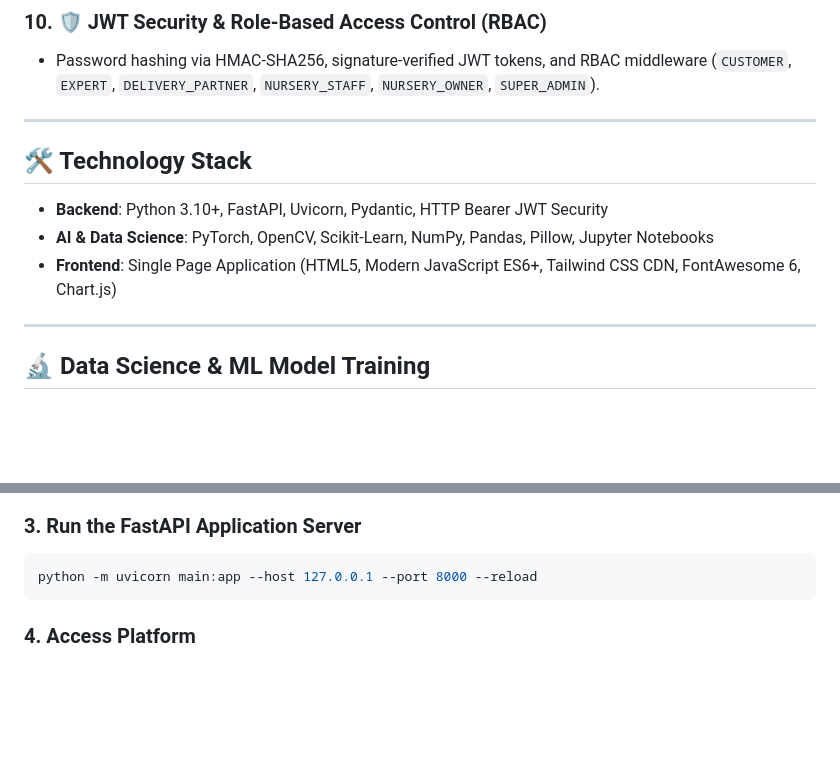
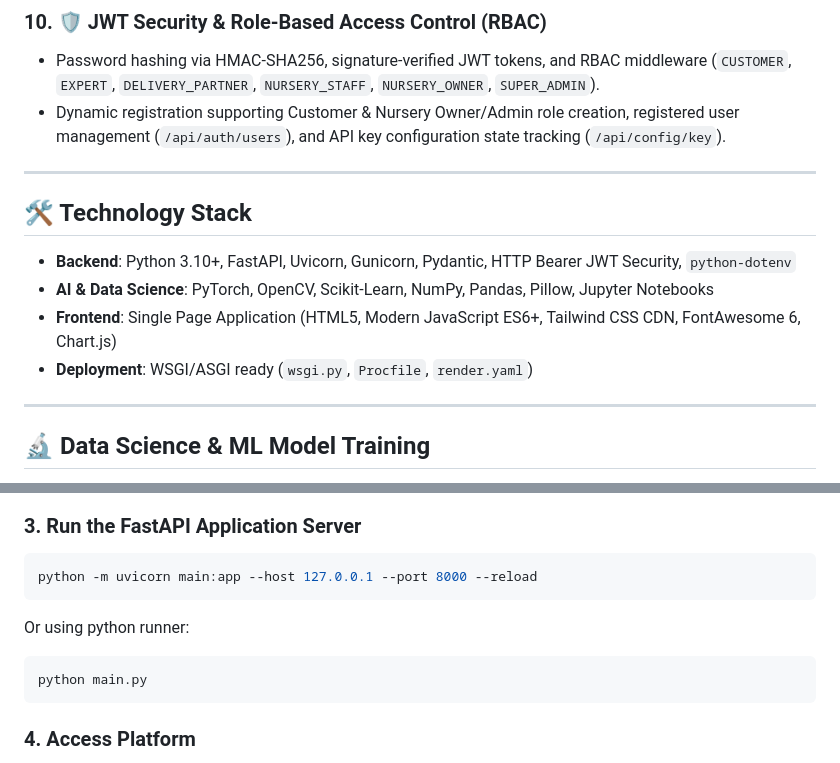
Before and after one commit to Ronakjain935/NURSING_MANAGEMENT_SYSTEM, a Markdown page: README.md, 2 parts joined by grey strips. Drawn GitHub-style; blank space fills up the shorter version.

````diff
--- a/README.md
+++ b/README.md
@@ -47,14 +47,16 @@
 
 ### 10. 🛡️ JWT Security & Role-Based Access Control (RBAC)
 - Password hashing via HMAC-SHA256, signature-verified JWT tokens, and RBAC middleware (`CUSTOMER`, `EXPERT`, `DELIVERY_PARTNER`, `NURSERY_STAFF`, `NURSERY_OWNER`, `SUPER_ADMIN`).
+- Dynamic registration supporting Customer & Nursery Owner/Admin role creation, registered user management (`/api/auth/users`), and API key configuration state tracking (`/api/config/key`).
 
 ---
 
 ## 🛠️ Technology Stack
 
-- **Backend**: Python 3.10+, FastAPI, Uvicorn, Pydantic, HTTP Bearer JWT Security
+- **Backend**: Python 3.10+, FastAPI, Uvicorn, Gunicorn, Pydantic, HTTP Bearer JWT Security, `python-dotenv`
 - **AI & Data Science**: PyTorch, OpenCV, Scikit-Learn, NumPy, Pandas, Pillow, Jupyter Notebooks
 - **Frontend**: Single Page Application (HTML5, Modern JavaScript ES6+, Tailwind CSS CDN, FontAwesome 6, Chart.js)
+- **Deployment**: WSGI/ASGI ready (`wsgi.py`, `Procfile`, `render.yaml`)
 
 ---
 
@@ -100,6 +125,11 @@ pip install -r requirements.txt
 python -m uvicorn main:app --host 127.0.0.1 --port 8000 --reload
 ```
 
+Or using python runner:
+```bash
+python main.py
+```
+
 ### 4. Access Platform
 - **Web Application**: `http://127.0.0.1:8000/`
 - **Swagger Interactive API Docs**: `http://127.0.0.1:8000/docs`
````
Also changed, not shown: other parts of README.md (+33 -1 lines).
